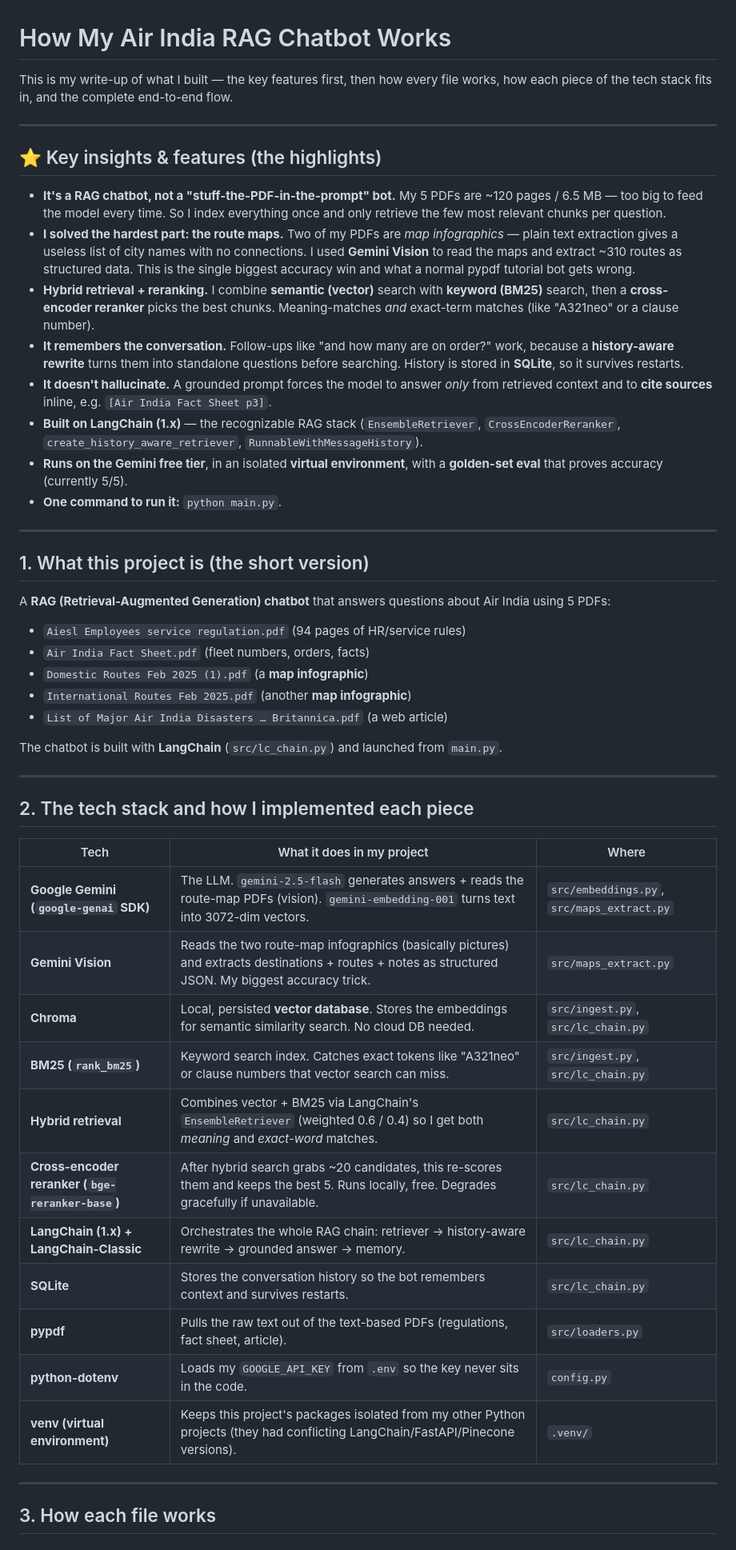
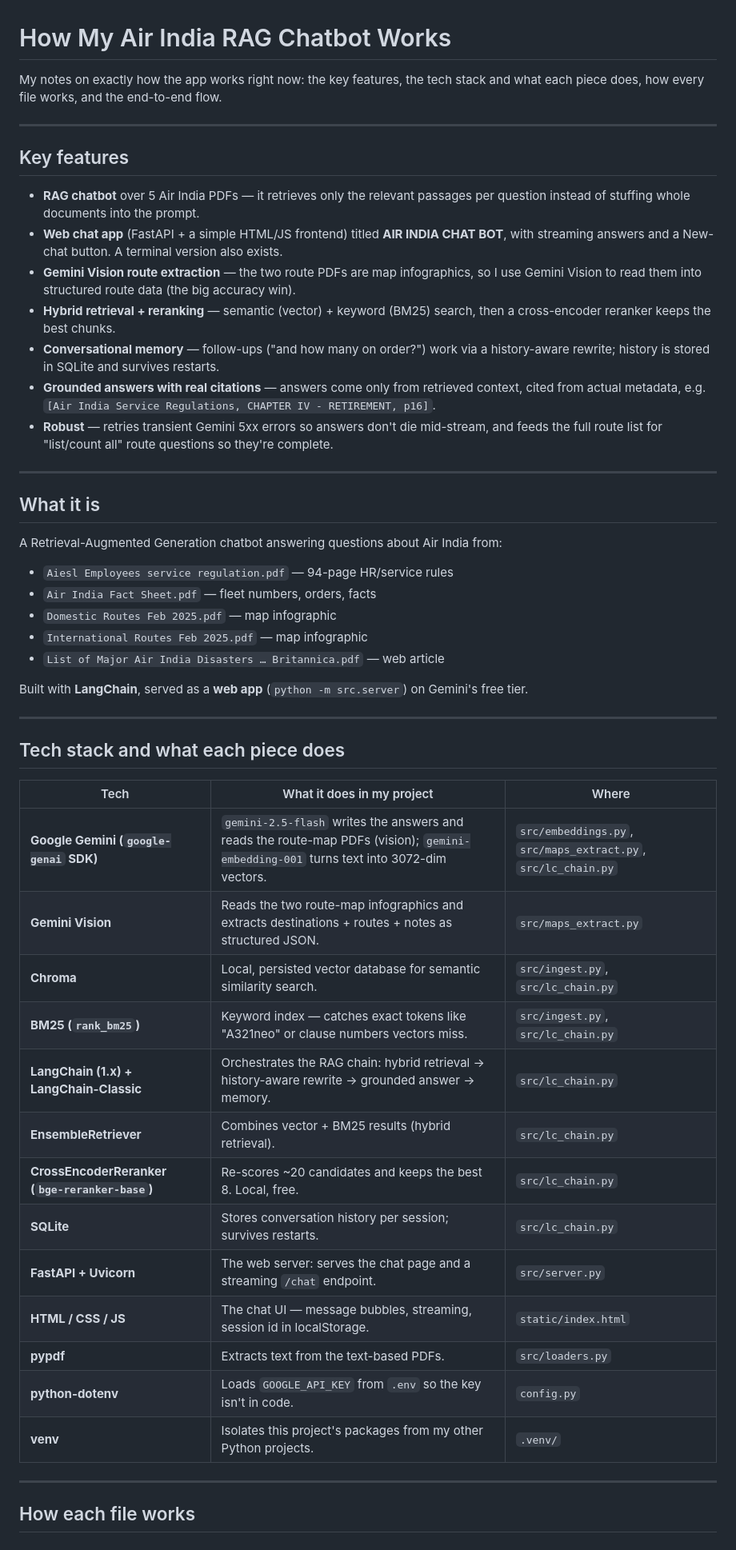
Before and after one commit to chandrahzzz/AirINDIA-RAG-LAngChain-HistoryAwareRetrieval, a Markdown page: functioning.md, the part around one of its changes. Shown at 80% size. GitHub-like rendering.

```diff
--- a/functioning.md
+++ b/functioning.md
@@ -1,67 +1,62 @@
 # How My Air India RAG Chatbot Works
 
-This is my write-up of what I built — the key features first, then how every file
-works, how each piece of the tech stack fits in, and the complete end-to-end flow.
+My notes on exactly how the app works right now: the key features, the tech stack
+and what each piece does, how every file works, and the end-to-end flow.
 
 ---
 
-## ⭐ Key insights & features (the highlights)
+## Key features
 
-- **It's a RAG chatbot, not a "stuff-the-PDF-in-the-prompt" bot.** My 5 PDFs are
-  ~120 pages / 6.5 MB — too big to feed the model every time. So I index everything
-  once and only retrieve the few most relevant chunks per question.
-- **I solved the hardest part: the route maps.** Two of my PDFs are *map infographics*
-  — plain text extraction gives a useless list of city names with no connections. I
-  used **Gemini Vision** to read the maps and extract ~310 routes as structured data.
-  This is the single biggest accuracy win and what a normal pypdf tutorial bot gets wrong.
-- **Hybrid retrieval + reranking.** I combine **semantic (vector)** search with
-  **keyword (BM25)** search, then a **cross-encoder reranker** picks the best chunks.
-  Meaning-matches *and* exact-term matches (like "A321neo" or a clause number).
-- **It remembers the conversation.** Follow-ups like "and how many are on order?" work,
-  because a **history-aware rewrite** turns them into standalone questions before
-  searching. History is stored in **SQLite**, so it survives restarts.
-- **It doesn't hallucinate.** A grounded prompt forces the model to answer *only* from
-  retrieved context and to **cite sources** inline, e.g. `[Air India Fact Sheet p3]`.
-- **Built on LangChain (1.x)** — the recognizable RAG stack (`EnsembleRetriever`,
-  `CrossEncoderReranker`, `create_history_aware_retriever`, `RunnableWithMessageHistory`).
-- **Runs on the Gemini free tier**, in an isolated **virtual environment**, with a
-  **golden-set eval** that proves accuracy (currently 5/5).
-- **One command to run it:** `python main.py`.
+- **RAG chatbot** over 5 Air India PDFs — it retrieves only the relevant passages
+  per question instead of stuffing whole documents into the prompt.
+- **Web chat app** (FastAPI + a simple HTML/JS frontend) titled **AIR INDIA CHAT BOT**,
+  with streaming answers and a New-chat button. A terminal version also exists.
+- **Gemini Vision route extraction** — the two route PDFs are map infographics, so I
+  use Gemini Vision to read them into structured route data (the big accuracy win).
+- **Hybrid retrieval + reranking** — semantic (vector) + keyword (BM25) search, then a
+  cross-encoder reranker keeps the best chunks.
+- **Conversational memory** — follow-ups ("and how many on order?") work via a
+  history-aware rewrite; history is stored in SQLite and survives restarts.
+- **Grounded answers with real citations** — answers come only from retrieved context,
+  cited from actual metadata, e.g. `[Air India Service Regulations, CHAPTER IV - RETIREMENT, p16]`.
+- **Robust** — retries transient Gemini 5xx errors so answers don't die mid-stream, and
+  feeds the full route list for "list/count all" route questions so they're complete.
 
 ---
 
-## 1. What this project is (the short version)
+## What it is
 
-A **RAG (Retrieval-Augmented Generation) chatbot** that answers questions about
-Air India using 5 PDFs:
+A Retrieval-Augmented Generation chatbot answering questions about Air India from:
 
-- `Aiesl Employees service regulation.pdf` (94 pages of HR/service rules)
-- `Air India Fact Sheet.pdf` (fleet numbers, orders, facts)
-- `Domestic Routes Feb 2025 (1).pdf` (a **map infographic**)
-- `International Routes Feb 2025.pdf` (another **map infographic**)
-- `List of Major Air India Disasters … Britannica.pdf` (a web article)
+- `Aiesl Employees service regulation.pdf` — 94-page HR/service rules
+- `Air India Fact Sheet.pdf` — fleet numbers, orders, facts
+- `Domestic Routes Feb 2025.pdf` — map infographic
+- `International Routes Feb 2025.pdf` — map infographic
+- `List of Major Air India Disasters … Britannica.pdf` — web article
 
-The chatbot is built with **LangChain** (`src/lc_chain.py`) and launched from `main.py`.
+Built with **LangChain**, served as a **web app** (`python -m src.server`) on Gemini's free tier.
 
 ---
 
-## 2. The tech stack and how I implemented each piece
+## Tech stack and what each piece does
 
 | Tech | What it does in my project | Where |
 |---|---|---|
-| **Google Gemini (`google-genai` SDK)** | The LLM. `gemini-2.5-flash` generates answers + reads the route-map PDFs (vision). `gemini-embedding-001` turns text into 3072-dim vectors. | `src/embeddings.py`, `src/maps_extract.py` |
-| **Gemini Vision** | Reads the two route-map infographics (basically pictures) and extracts destinations + routes + notes as structured JSON. My biggest accuracy trick. | `src/maps_extract.py` |
-| **Chroma** | Local, persisted **vector database**. Stores the embeddings for semantic similarity search. No cloud DB needed. | `src/ingest.py`, `src/lc_chain.py` |
-| **BM25 (`rank_bm25`)** | Keyword search index. Catches exact tokens like "A321neo" or clause numbers that vector search can miss. | `src/ingest.py`, `src/lc_chain.py` |
-| **Hybrid retrieval** | Combines vector + BM25 via LangChain's `EnsembleRetriever` (weighted 0.6 / 0.4) so I get both *meaning* and *exact-word* matches. | `src/lc_chain.py` |
-| **Cross-encoder reranker (`bge-reranker-base`)** | After hybrid search grabs ~20 candidates, this re-scores them and keeps the best 5. Runs locally, free. Degrades gracefully if unavailable. | `src/lc_chain.py` |
-| **LangChain (1.x) + LangChain-Classic** | Orchestrates the whole RAG chain: retriever → history-aware rewrite → grounded answer → memory. | `src/lc_chain.py` |
-| **SQLite** | Stores the conversation history so the bot remembers context and survives restarts. | `src/lc_chain.py` |
-| **pypdf** | Pulls the raw text out of the text-based PDFs (regulations, fact sheet, article). | `src/loaders.py` |
-| **python-dotenv** | Loads my `GOOGLE_API_KEY` from `.env` so the key never sits in the code. | `config.py` |
-| **venv (virtual environment)** | Keeps this project's packages isolated from my other Python projects (they had conflicting LangChain/FastAPI/Pinecone versions). | `.venv/` |
+| **Google Gemini (`google-genai` SDK)** | `gemini-2.5-flash` writes the answers and reads the route-map PDFs (vision); `gemini-embedding-001` turns text into 3072-dim vectors. | `src/embeddings.py`, `src/maps_extract.py`, `src/lc_chain.py` |
+| **Gemini Vision** | Reads the two route-map infographics and extracts destinations + routes + notes as structured JSON. | `src/maps_extract.py` |
+| **Chroma** | Local, persisted vector database for semantic similarity search. | `src/ingest.py`, `src/lc_chain.py` |
+| **BM25 (`rank_bm25`)** | Keyword index — catches exact tokens like "A321neo" or clause numbers vectors miss. | `src/ingest.py`, `src/lc_chain.py` |
+| **LangChain (1.x) + LangChain-Classic** | Orchestrates the RAG chain: hybrid retrieval → history-aware rewrite → grounded answer → memory. | `src/lc_chain.py` |
+| **EnsembleRetriever** | Combines vector + BM25 results (hybrid retrieval). | `src/lc_chain.py` |
+| **CrossEncoderReranker (`bge-reranker-base`)** | Re-scores ~20 candidates and keeps the best 8. Local, free. | `src/lc_chain.py` |
+| **SQLite** | Stores conversation history per session; survives restarts. | `src/lc_chain.py` |
+| **FastAPI + Uvicorn** | The web server: serves the chat page and a streaming `/chat` endpoint. | `src/server.py` |
+| **HTML / CSS / JS** | The chat UI — message bubbles, streaming, session id in localStorage. | `static/index.html` |
+| **pypdf** | Extracts text from the text-based PDFs. | `src/loaders.py` |
+| **python-dotenv** | Loads `GOOGLE_API_KEY` from `.env` so the key isn't in code. | `config.py` |
+| **venv** | Isolates this project's packages from my other Python projects. | `.venv/` |
 
 ---
 
-## 3. How each file works
+## How each file works
 
```
Also changed, not shown: other parts of functioning.md (+57 -115 lines), README.md (+19 -4 lines).
